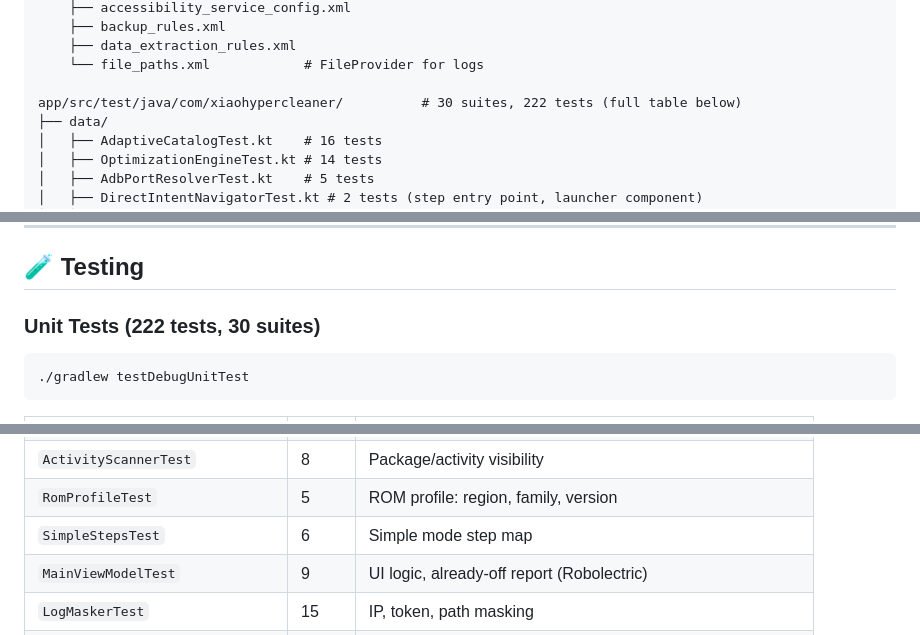
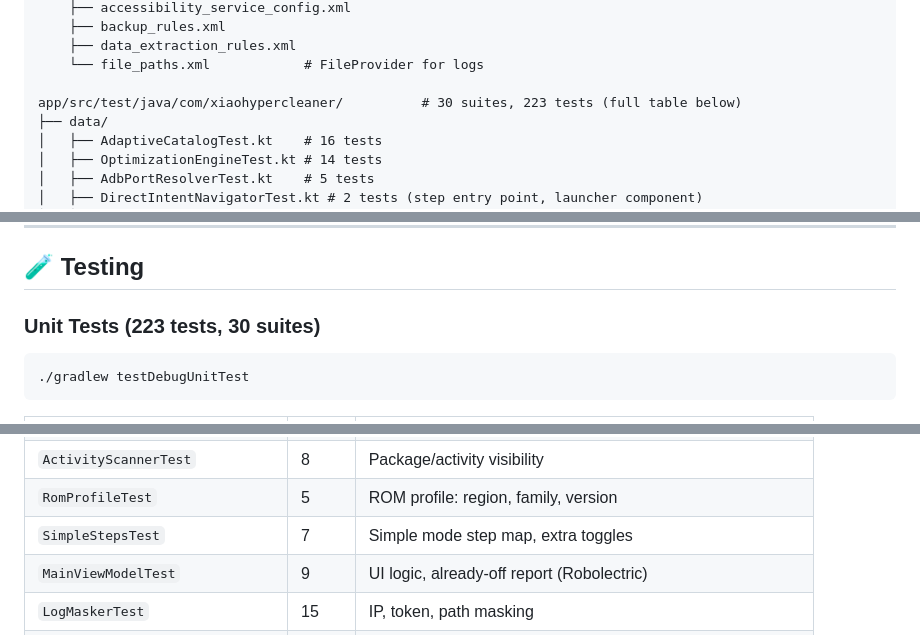
Before and after one commit to elthebestdevelopman-cyber/XiaoHyperCleaner, a Markdown page: README.en.md, 3 parts joined by grey strips. Rendered like a GitHub page.

````diff
--- a/README.en.md
+++ b/README.en.md
@@ -295,7 +295,7 @@ app/src/main/res/
     ├── data_extraction_rules.xml
     └── file_paths.xml            # FileProvider for logs
 
-app/src/test/java/com/xiaohypercleaner/          # 30 suites, 222 tests (full table below)
+app/src/test/java/com/xiaohypercleaner/          # 30 suites, 223 tests (full table below)
 ├── data/
 │   ├── AdaptiveCatalogTest.kt    # 16 tests
 │   ├── OptimizationEngineTest.kt # 14 tests
@@ -370,7 +370,7 @@ app/src/test/java/com/xiaohypercleaner/          # 30 suites, 222 tests (full ta
 
 ## 🧪 Testing
 
-### Unit Tests (222 tests, 30 suites)
+### Unit Tests (223 tests, 30 suites)
 
 ```bash
 ./gradlew testDebugUnitTest
@@ -404,7 +404,7 @@ app/src/test/java/com/xiaohypercleaner/          # 30 suites, 222 tests (full ta
 | `ScreenCrawlerTest`           | 6     | Screen crawler (diagnostics)                       |
 | `ActivityScannerTest`         | 8     | Package/activity visibility                        |
 | `RomProfileTest`              | 5     | ROM profile: region, family, version               |
-| `SimpleStepsTest`             | 6     | Simple mode step map                               |
+| `SimpleStepsTest`             | 7     | Simple mode step map, extra toggles                |
 | `MainViewModelTest`           | 9     | UI logic, already-off report (Robolectric)         |
 | `LogMaskerTest`               | 15    | IP, token, path masking                            |
 | `TextMatcherTest`             | 10    | Text normalization and fuzzy matching              |
````
Also changed, not shown: README.md (+3 -3 lines).
